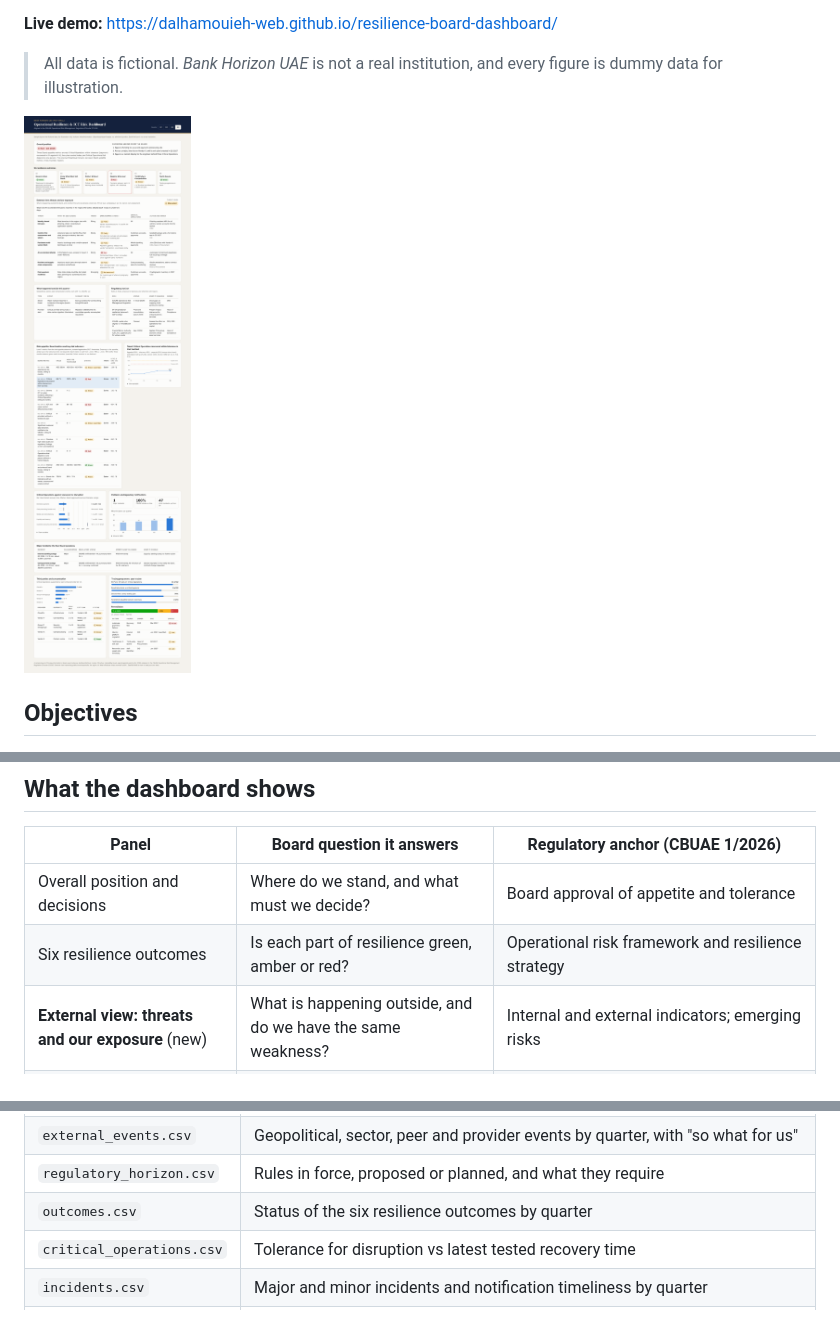
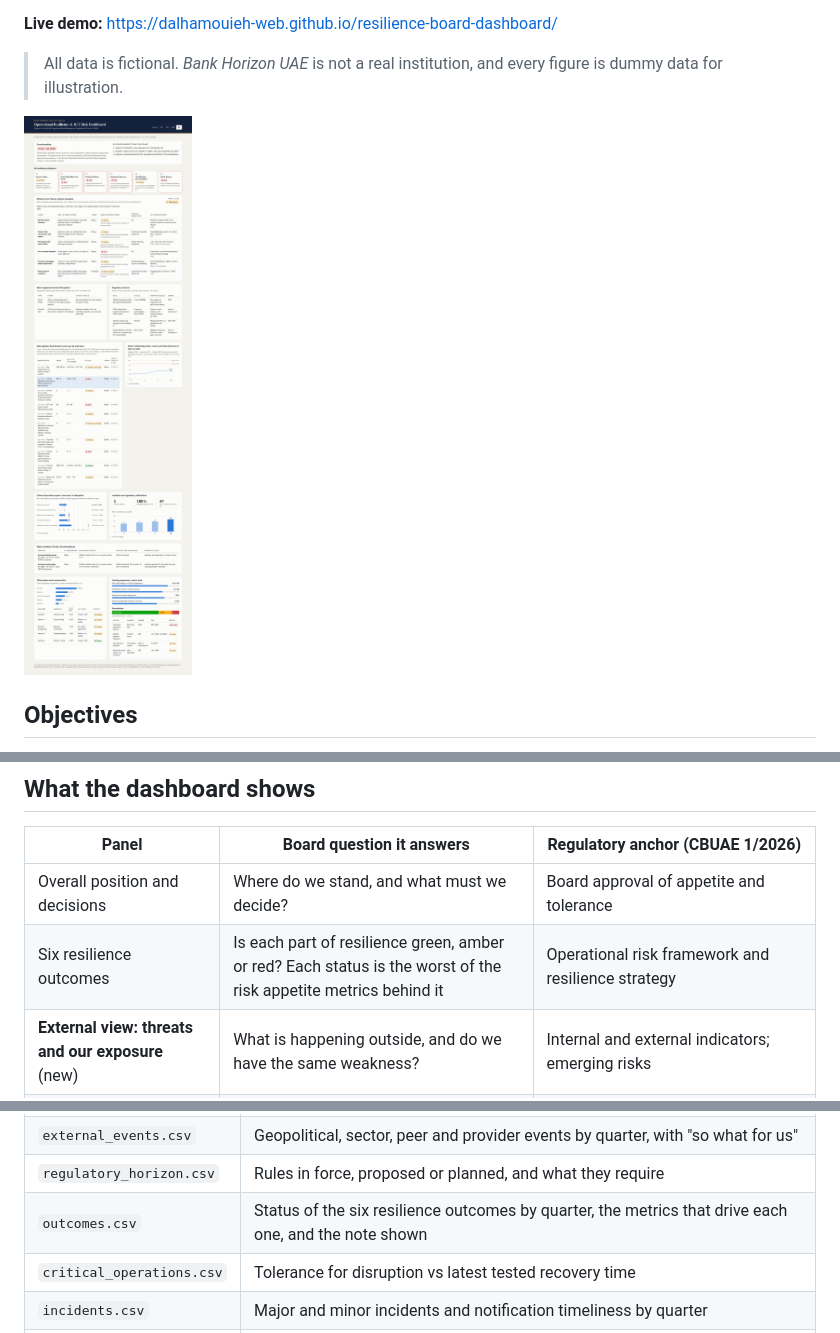
Before and after one commit to dalhamouieh-web/resilience-board-dashboard, a Markdown page: README.md, 3 parts joined by grey strips. Rendered like a GitHub page; pictures changed too: dashboard-preview.png.

```diff
--- a/README.md
+++ b/README.md
@@ -18,7 +18,7 @@ A sample Board-level dashboard for **operational resilience and ICT risk** at a
 | Panel | Board question it answers | Regulatory anchor (CBUAE 1/2026) |
 | --- | --- | --- |
 | Overall position and decisions | Where do we stand, and what must we decide? | Board approval of appetite and tolerance |
-| Six resilience outcomes | Is each part of resilience green, amber or red? | Operational risk framework and resilience strategy |
+| Six resilience outcomes | Is each part of resilience green, amber or red? Each status is the worst of the risk appetite metrics behind it | Operational risk framework and resilience strategy |
 | **External view: threats and our exposure** (new) | What is happening outside, and do we have the same weakness? | Internal and external indicators; emerging risks |
 | **External events and regulatory horizon** (new) | Which outside events and rule changes matter for us this quarter? | Relevant external events and regulatory changes |
 | Risk appetite: Board metrics and KRIs, with trend | Are we within appetite, and which way are we moving? | Appetite, tolerance and limits (art. 1.25 to 1.27, 4.2); thresholds and reporting (art. 2.5.5, 7.11) |
@@ -45,7 +45,7 @@ Fictional quarterly data for 2026, provided in two formats:
 | `external_threats.csv` | Top external threats, whether the same weakness exists here, actions and owners |
 | `external_events.csv` | Geopolitical, sector, peer and provider events by quarter, with "so what for us" |
 | `regulatory_horizon.csv` | Rules in force, proposed or planned, and what they require |
-| `outcomes.csv` | Status of the six resilience outcomes by quarter |
+| `outcomes.csv` | Status of the six resilience outcomes by quarter, the metrics that drive each one, and the note shown |
 | `critical_operations.csv` | Tolerance for disruption vs latest tested recovery time |
 | `incidents.csv` | Major and minor incidents and notification timeliness by quarter |
 | `major_incidents.csv` | Major incidents framed by the four Board questions |
```
Also changed, not shown: 3 other files.
